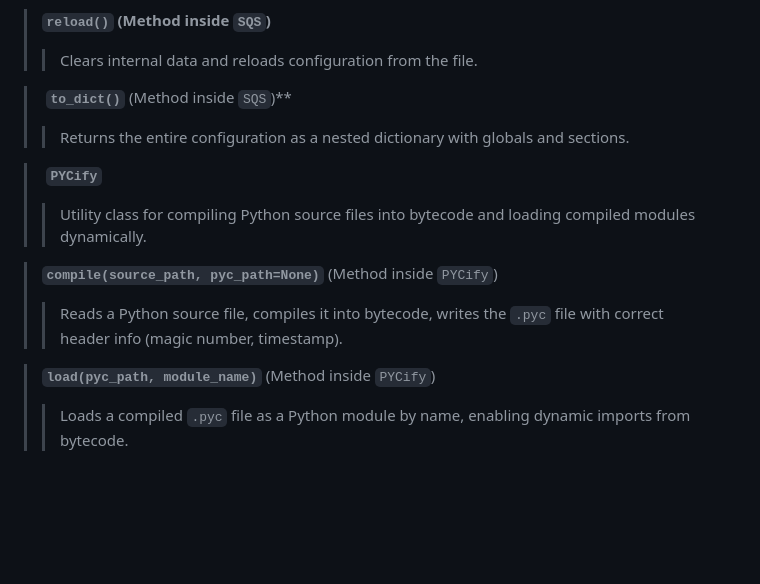
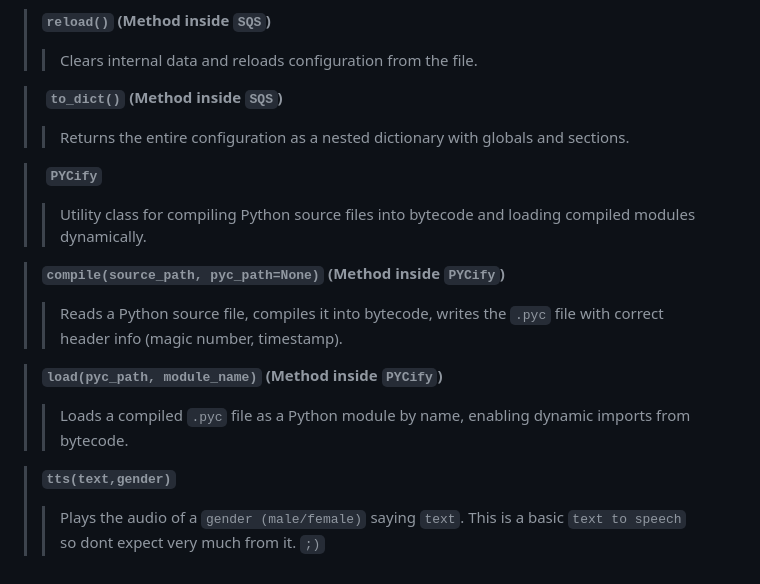
Before and after one commit to SyloraQ/SyloraQ, a Markdown page: GUIDE.md, the part around one of its changes. Rendered like a GitHub page; blank space fills up the shorter version.

```diff
--- a/GUIDE.md
+++ b/GUIDE.md
@@ -886,14 +886,18 @@ set retry_count to max_retries
 > **`reload()` (Method inside `SQS`)**
 >> Clears internal data and reloads configuration from the file.
 
->  **`to_dict()`** (Method inside `SQS`)**
+>  **`to_dict()` (Method inside `SQS`)**
 >> Returns the entire configuration as a nested dictionary with globals and sections.
 
 >  **`PYCify`**
 >> Utility class for compiling Python source files into bytecode and loading compiled modules dynamically.
 
-> **`compile(source_path, pyc_path=None)`** (Method inside `PYCify`)
+> **`compile(source_path, pyc_path=None)` (Method inside `PYCify`)**
 >> Reads a Python source file, compiles it into bytecode, writes the `.pyc` file with correct header info (magic number, timestamp).
 
-> **`load(pyc_path, module_name)`** (Method inside `PYCify`)
+> **`load(pyc_path, module_name)` (Method inside `PYCify`)**
 >> Loads a compiled `.pyc` file as a Python module by name, enabling dynamic imports from bytecode.
+
+> **`tts(text,gender)`**
+>> Plays the audio of a `gender (male/female)` saying `text`.
+>> This is a basic `text to speech` so dont expect very much from it. `;)`
```
Also changed, not shown: other parts of GUIDE.md (+1 -1 lines).
